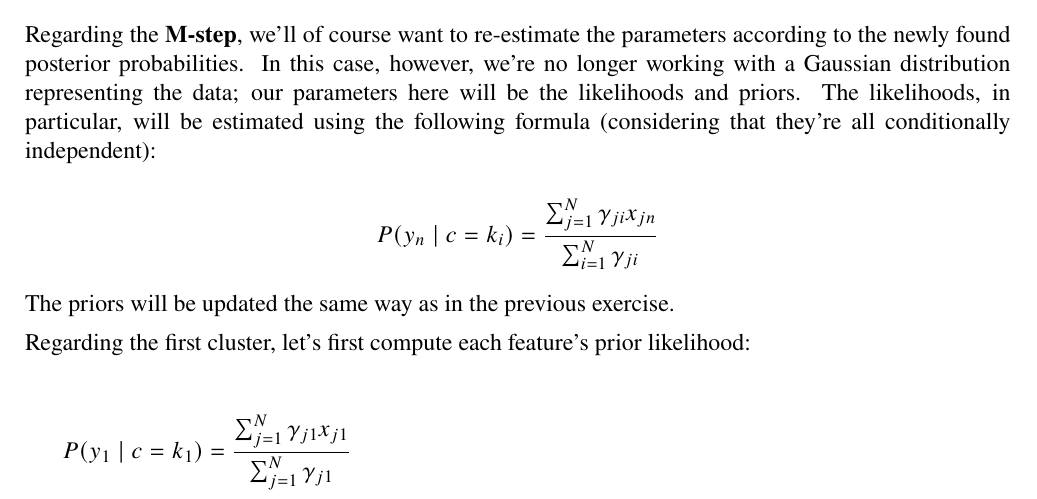
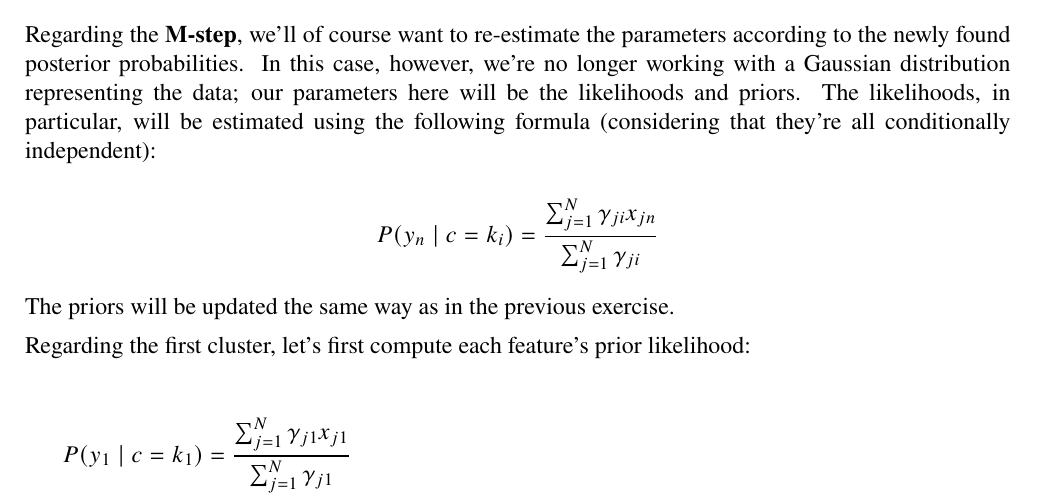
Before and after one commit to randomicecube/ml-exercises, a LaTeX document (p9/p9.tex): part of page 9 of 13, cut so that both start at the same text. Compiled offline with pdfLaTeX.

Commit message:
9: fix wrong sum variable

```diff
--- a/p9/p9.tex
+++ b/p9/p9.tex
@@ -610,7 +610,7 @@
   using the following formula (considering that they're all conditionally independent):
 
   \begin{equation*}
-    P(y_n \mid c = k_i) = \frac{\sum_{j=1}^N \gamma_{ji} x_{jn}}{\sum_{i=1}^N \gamma_{ji}}
+    P(y_n \mid c = k_i) = \frac{\sum_{j=1}^N \gamma_{ji} x_{jn}}{\sum_{j=1}^N \gamma_{ji}}
   \end{equation*}
 
   The priors will be updated the same way as in the previous exercise.
```
Also changed, not shown: p9/p9.pdf.
